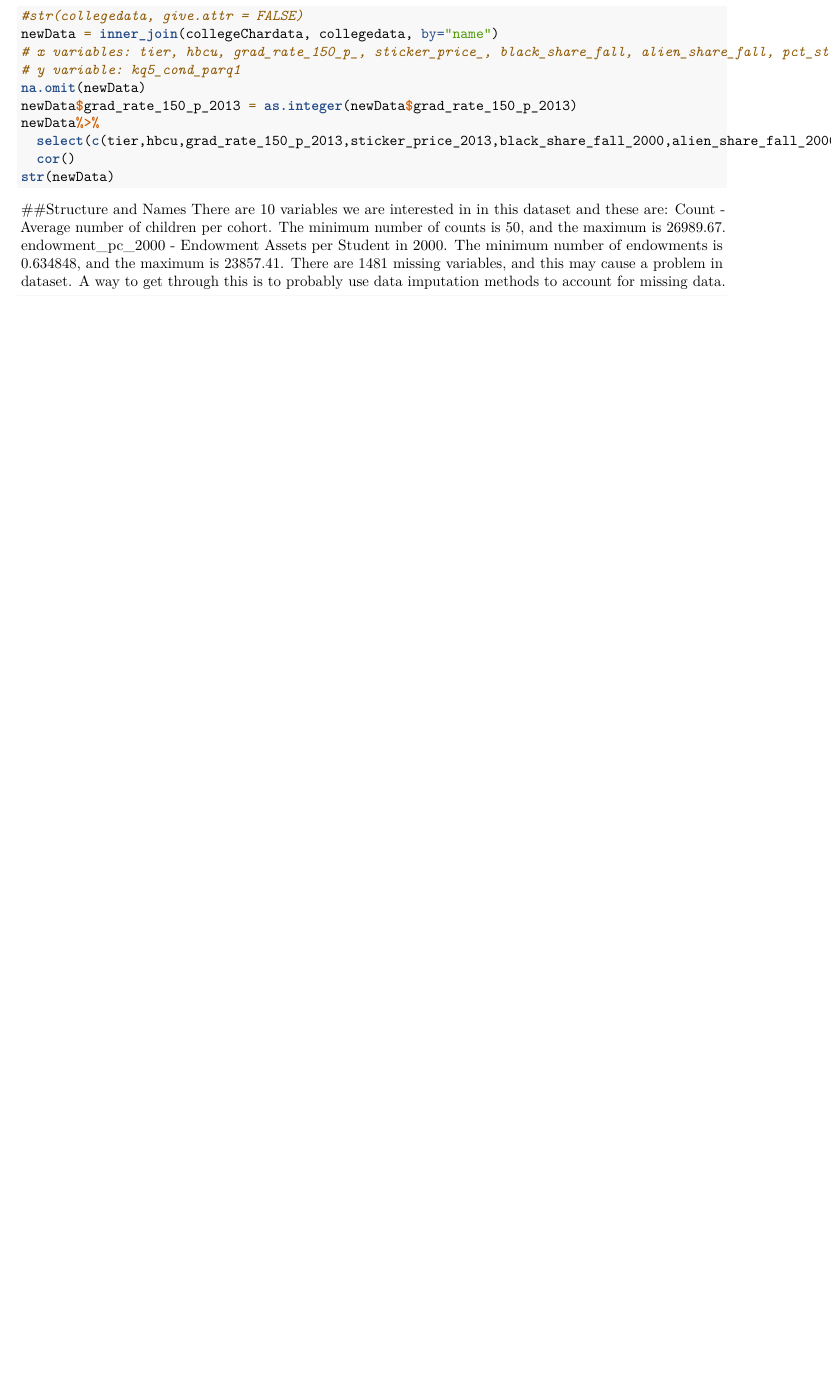
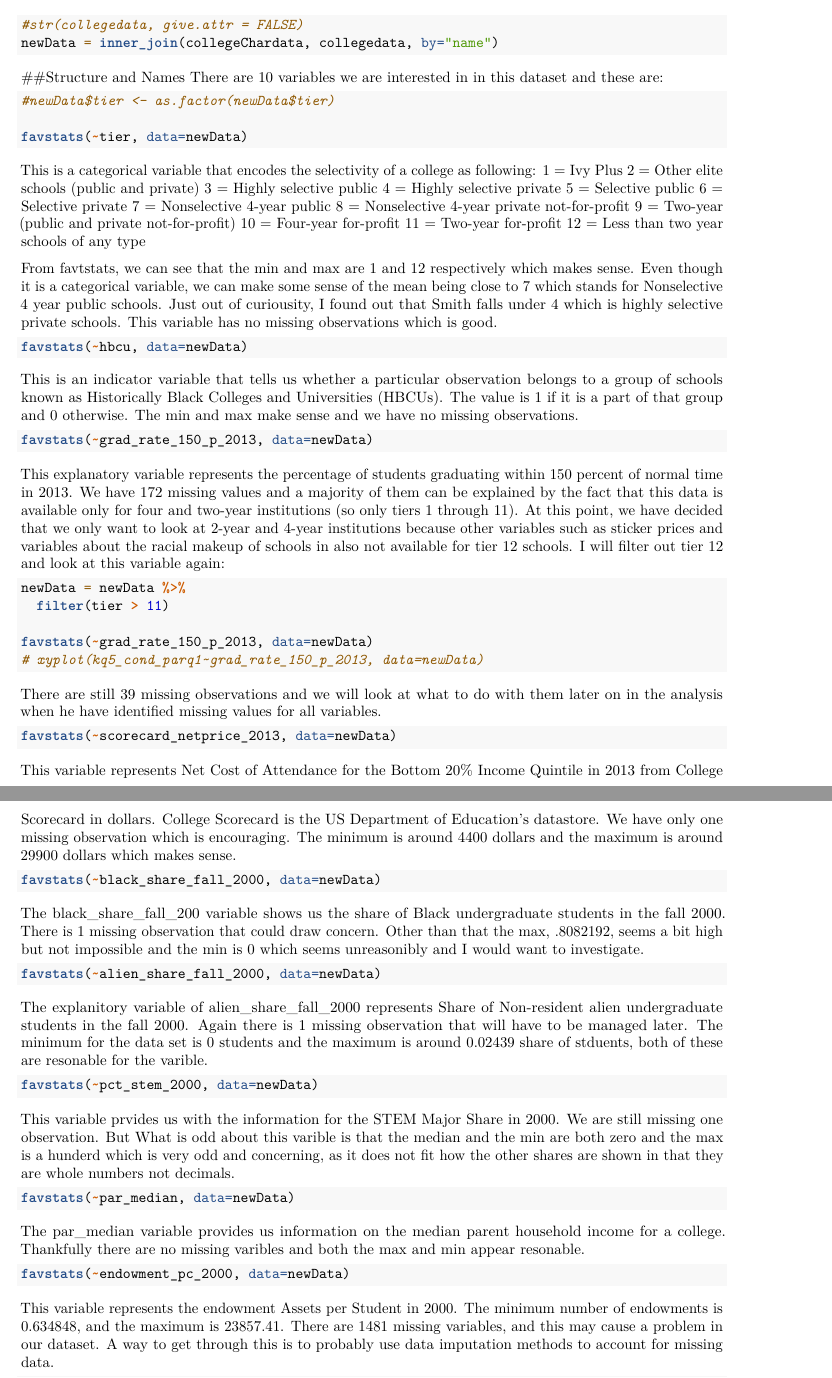
Before and after one commit to MargPerry/MultipleRegression, an R Markdown document (DataAppendix.Rmd): part of the page before the commit and two parts of pages 1 and 2 of 3 after it, the two joined at a grey line, cut so that both start at the same text, the shorter picture padded with empty space. Rendered offline with R 4.5, knitr and Pandoc, then LaTeX, with nearby package versions; the code chunks are not run, so their results and figures are left out.

````diff
--- a/DataAppendix.Rmd
+++ b/DataAppendix.Rmd
@@ -19,20 +19,23 @@
 ```{r}
 #str(collegedata, give.attr = FALSE)
 newData = inner_join(collegeChardata, collegedata, by="name")
-# x variables: tier, hbcu, grad_rate_150_p_, sticker_price_, black_share_fall, alien_share_fall, pct_stem_2000, par_median, Counts, endowment_pc_
-# y variable: kq5_cond_parq1
-na.omit(newData)
-newData$grad_rate_150_p_2013 = as.integer(newData$grad_rate_150_p_2013)
-newData%>%
-  select(c(tier,hbcu,grad_rate_150_p_2013,sticker_price_2013,black_share_fall_2000,alien_share_fall_2000,pct_stem_2000,par_median,count,endowment_pc_2000))%>%
-  cor()
-str(newData)
 ```
 ##Structure and Names
 There are 10 variables we are interested in in this dataset and these are:
-Count - Average number of children per cohort. The minimum number of counts is 50, and the maximum is 26989.67.
-endowment_pc_2000 - Endowment Assets per Student in 2000. The minimum number of endowments is 0.634848, and the maximum is 23857.41. There are 1481 missing variables, and this may cause a problem in dataset. A way to get through this is to probably use data imputation methods to account for missing data.
+
 
 ```{r}
+#newData$tier <- as.factor(newData$tier)
+
 favstats(~tier, data=newData)
+
 ```
+
+This is a categorical variable that encodes the selectivity of a college as following:
+1 = Ivy Plus
+2 = Other elite schools (public and private)
+3 = Highly selective public
+4 = Highly selective private
+5 = Selective public
+6 = Selective private
+7 = Nonselective 4-year public
@@ -39,34 +46,61 @@
+12 = Less than two year schools of any type
+
+From favtstats, we can see that the min and max are 1 and 12 respectively which makes sense. Even though it is a categorical variable, we can make some sense of the mean being close to 7 which stands for Nonselective 4 year public schools. Just out of curiousity, I found out that Smith falls under 4 which is highly selective private schools. This variable has no missing observations which is good.
 
 ```{r}
 favstats(~hbcu, data=newData)
 ```
 
+This is an indicator variable that tells us whether a particular observation belongs to a group of schools known as Historically Black Colleges and Universities (HBCUs). The value is 1 if it is a part of that group and 0 otherwise. The min and max make sense and we have no missing observations.
+
 ```{r}
 favstats(~grad_rate_150_p_2013, data=newData)
 ```
 
+This explanatory variable represents the percentage of students graduating within 150 percent of normal time in 2013. We have 172 missing values and a majority of them can be explained by the fact that this data is available only for four and two-year institutions (so only tiers 1 through 11). At this point, we have decided that we only want to look at 2-year and 4-year institutions because other variables such as sticker prices and variables about the racial makeup of schools in also not available for tier 12 schools. I will filter out tier 12 and look at this variable again:
+
 ```{r}
-favstats(~sticker_price_2013, data=newData)
+newData = newData %>%
+  filter(tier > 11)
 
+favstats(~grad_rate_150_p_2013, data=newData)
+# xyplot(kq5_cond_parq1~grad_rate_150_p_2013, data=newData)
 ```
+
+There are still 39 missing observations and we will look at what to do with them later on in the analysis when he have identified missing values for all variables.
+
+
+```{r}
+favstats(~scorecard_netprice_2013, data=newData)
+```
+
+This variable represents Net Cost of Attendance for the Bottom 20% Income Quintile in 2013 from College Scorecard in dollars. College Scorecard is the US Department of Education's datastore. We have only one missing observation which is encouraging. The minimum is around 4400 dollars and the maximum is around 29900 dollars which makes sense.
+
 
 ```{r}
 favstats(~black_share_fall_2000, data=newData)
 ```
+The black_share_fall_200 variable shows us the share of Black undergraduate students in the fall 2000. There is 1 missing observation that could draw concern. Other than that the max, .8082192, seems a bit high but not impossible and the min is 0 which seems unreasonibly and I would want to investigate.
 
 ```{r}
 favstats(~alien_share_fall_2000, data=newData)
 ```
-
+The explanitory variable of alien_share_fall_2000 represents Share of Non-resident alien undergraduate students in the fall 2000. Again there is 1 missing observation that will have to be managed later. The minimum for the data set is 0 students and the maximum is around 0.02439 share of stduents, both of these are resonable for the varible.
 
 ```{r}
 favstats(~pct_stem_2000, data=newData)
 ```
+This variable prvides us with the information for the STEM Major Share in 2000. We are still missing one observation. But What is odd about this varible is that the median and the min are both zero and the max is a hunderd which is very odd and concerning, as it does not fit how the other shares are shown in that they are whole numbers not decimals.
 
 ```{r}
 favstats(~par_median, data=newData)
 ```
+The par_median variable provides us information on the median parent household income for a college. Thankfully there are no missing varibles and both the max and min appear resonable.
 
+```{r}
+favstats(~endowment_pc_2000, data=newData)
+```
+This variable represents the endowment Assets per Student in 2000. The minimum number of endowments is 0.634848, and the maximum is 23857.41. There are 1481 missing variables, and this may cause a problem in our  dataset. A way to get through this is to probably use data imputation methods to account for missing data.
 
 ```{r}
 favstats(~count, data=newData)
````
Also changed, not shown: DataAppendix.Rmd (22 more changed lines).
